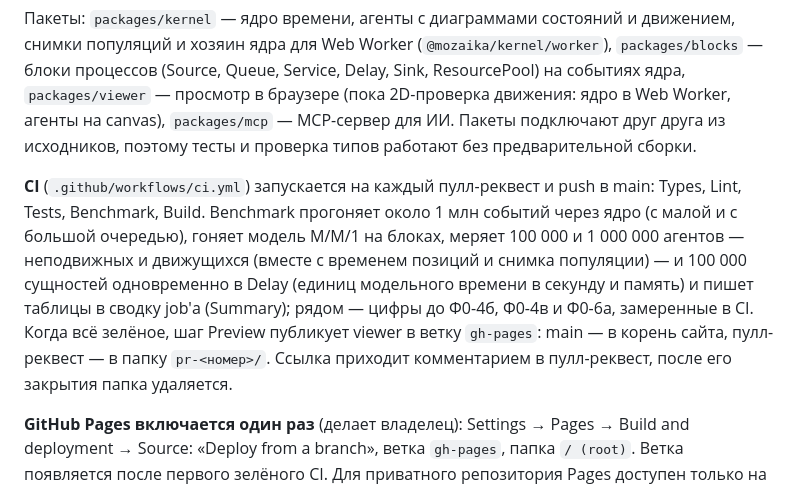
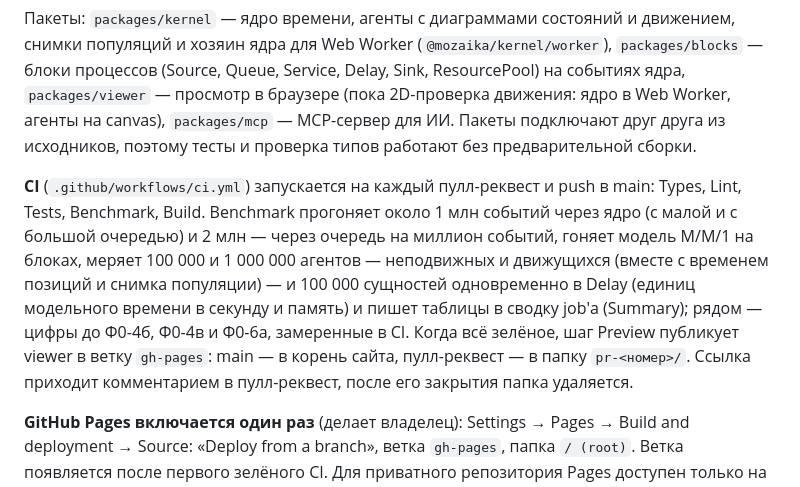
Before and after one commit to exhaustedblade/mozaika, a Markdown page: README.md, the part around the change. GitHub-like rendering.

```diff
--- a/README.md
+++ b/README.md
@@ -34,7 +34,7 @@
 
 Пакеты: `packages/kernel` — ядро времени, агенты с диаграммами состояний и движением, снимки популяций и хозяин ядра для Web Worker (`@mozaika/kernel/worker`), `packages/blocks` — блоки процессов (Source, Queue, Service, Delay, Sink, ResourcePool) на событиях ядра, `packages/viewer` — просмотр в браузере (пока 2D-проверка движения: ядро в Web Worker, агенты на canvas), `packages/mcp` — MCP-сервер для ИИ. Пакеты подключают друг друга из исходников, поэтому тесты и проверка типов работают без предварительной сборки.
 
-**CI** (`.github/workflows/ci.yml`) запускается на каждый пулл-реквест и push в main: Types, Lint, Tests, Benchmark, Build. Benchmark прогоняет около 1 млн событий через ядро (с малой и с большой очередью), гоняет модель M/M/1 на блоках, меряет 100 000 и 1 000 000 агентов — неподвижных и движущихся (вместе с временем позиций и снимка популяции) — и 100 000 сущностей одновременно в Delay (единиц модельного времени в секунду и память) и пишет таблицы в сводку job'а (Summary); рядом — цифры до Ф0-4б, Ф0-4в и Ф0-6а, замеренные в CI. Когда всё зелёное, шаг Preview публикует viewer в ветку `gh-pages`: main — в корень сайта, пулл-реквест — в папку `pr-<номер>/`. Ссылка приходит комментарием в пулл-реквест, после его закрытия папка удаляется.
+**CI** (`.github/workflows/ci.yml`) запускается на каждый пулл-реквест и push в main: Types, Lint, Tests, Benchmark, Build. Benchmark прогоняет около 1 млн событий через ядро (с малой и с большой очередью) и 2 млн — через очередь на миллион событий, гоняет модель M/M/1 на блоках, меряет 100 000 и 1 000 000 агентов — неподвижных и движущихся (вместе с временем позиций и снимка популяции) — и 100 000 сущностей одновременно в Delay (единиц модельного времени в секунду и память) и пишет таблицы в сводку job'а (Summary); рядом — цифры до Ф0-4б, Ф0-4в и Ф0-6а, замеренные в CI. Когда всё зелёное, шаг Preview публикует viewer в ветку `gh-pages`: main — в корень сайта, пулл-реквест — в папку `pr-<номер>/`. Ссылка приходит комментарием в пулл-реквест, после его закрытия папка удаляется.
 
 **GitHub Pages включается один раз** (делает владелец): Settings → Pages → Build and deployment → Source: «Deploy from a branch», ветка `gh-pages`, папка `/ (root)`. Ветка появляется после первого зелёного CI. Для приватного репозитория Pages доступен только на платном тарифе GitHub.
 
```
Also changed, not shown: CLAUDE.md (+1 -1 lines), docs/TASKS-PHASE-0.md (+1 -1 lines).
